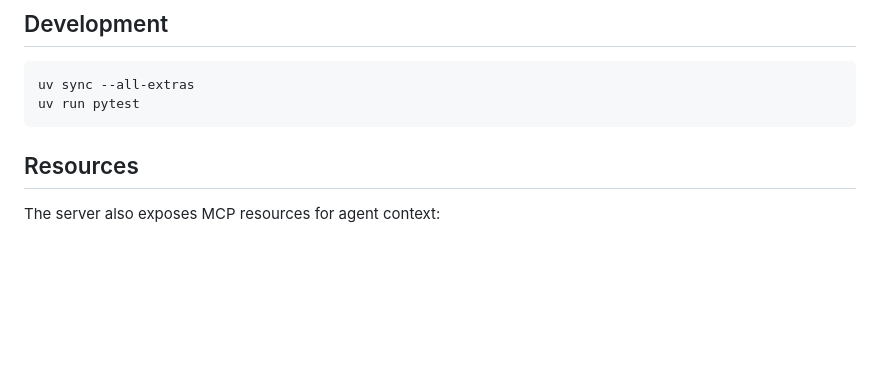
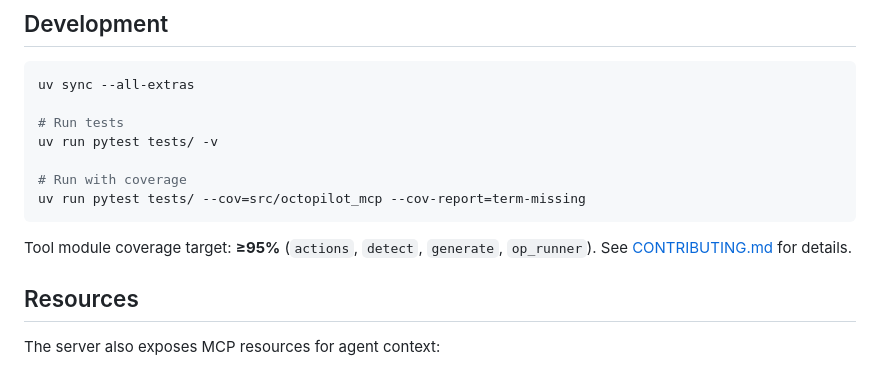
Before and after one commit to octopilot/octopilot-mcp, a Markdown page: README.md, the part around the change. Drawn GitHub-style; blank space fills up the shorter version.

Commit message:
Initial README

````diff
--- a/README.md
+++ b/README.md
@@ -103,8 +103,16 @@ Agent: [calls onboard_repository("/path/to/my-api", "ghcr.io/my-org")]
 
 ```bash
 uv sync --all-extras
-uv run pytest
+
+# Run tests
+uv run pytest tests/ -v
+
+# Run with coverage
+uv run pytest tests/ --cov=src/octopilot_mcp --cov-report=term-missing
 ```
+
+Tool module coverage target: **≥95%** (`actions`, `detect`, `generate`, `op_runner`).
+See [CONTRIBUTING.md](CONTRIBUTING.md) for details.
 
 ## Resources
 
````
